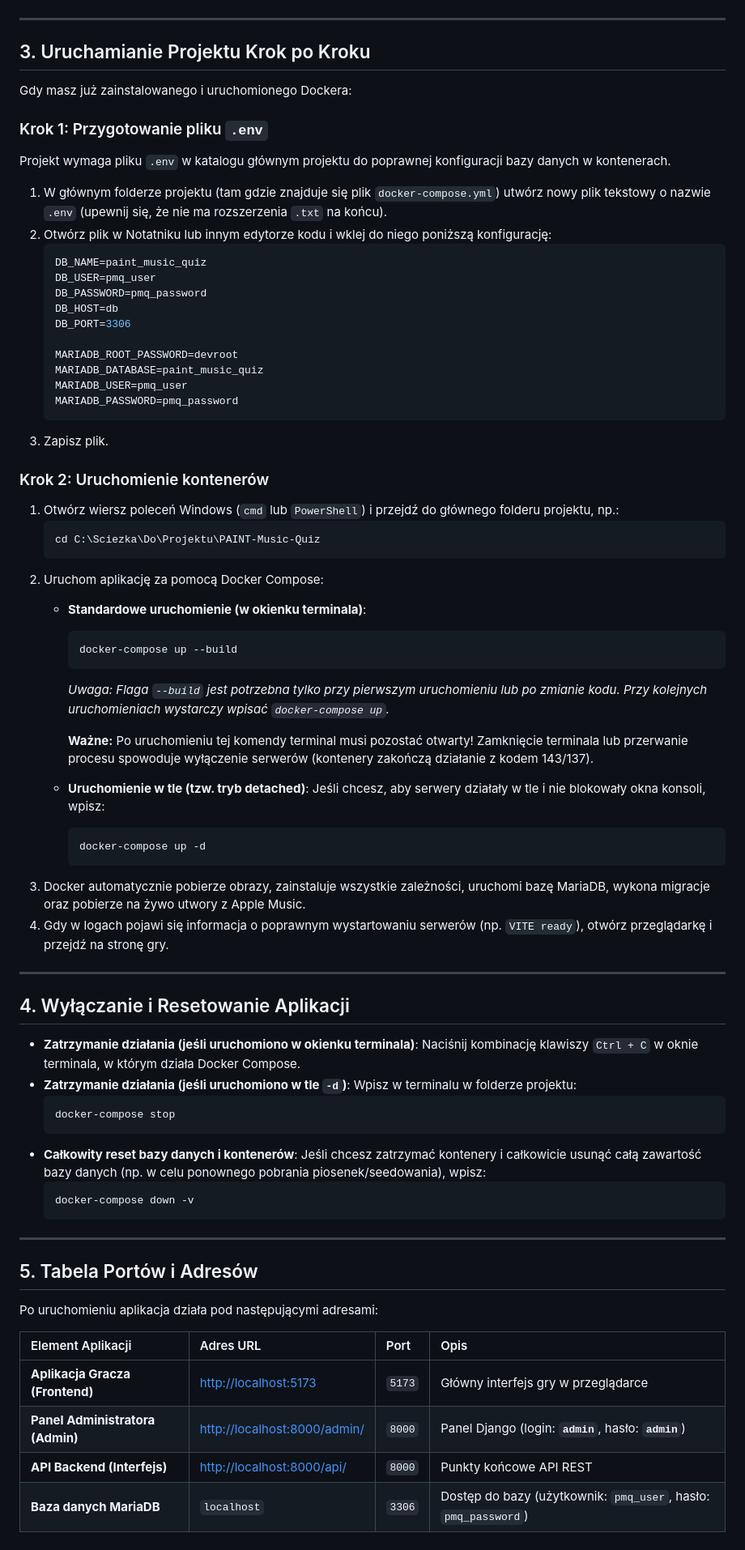
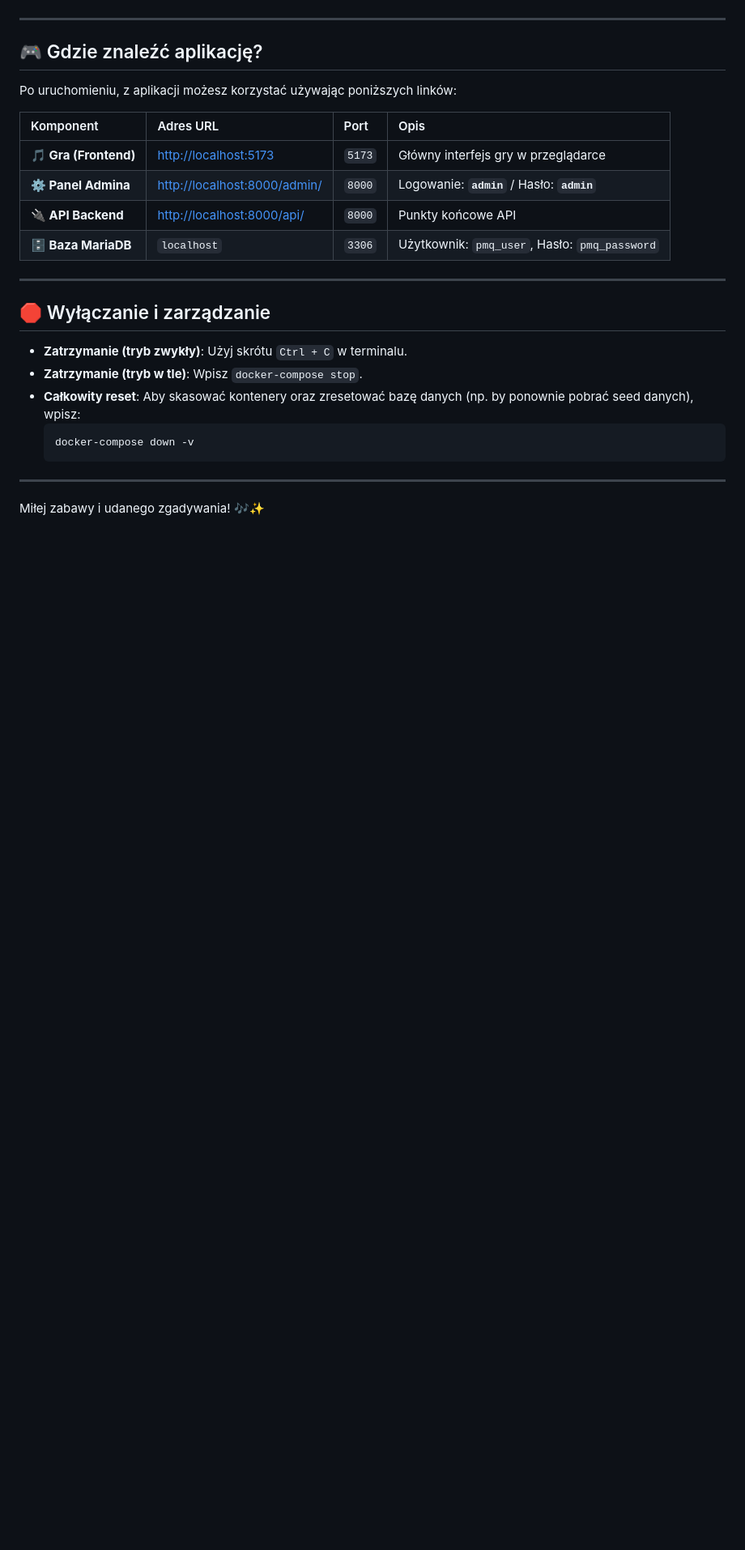
Before and after one commit to KoSzyk7238/PAINT-Music-Quiz, a Markdown page: README.md, the part around one of its changes. Shown at 81% size. Rendered like a GitHub page; blank space fills up the shorter version.

Commit message:
docs: zaktualizowano i ulepszono README.md

````diff
--- a/README.md
+++ b/README.md
@@ -55,72 +79,27 @@ Zanim uruchomisz aplikację, musisz przygotować środowisko, instalując **WSL
 
 ---
 
-## 3. Uruchamianie Projektu Krok po Kroku
+## 🎮 Gdzie znaleźć aplikację?
 
-Gdy masz już zainstalowanego i uruchomionego Dockera:
+Po uruchomieniu, z aplikacji możesz korzystać używając poniższych linków:
 
-### Krok 1: Przygotowanie pliku `.env`
-Projekt wymaga pliku `.env` w katalogu głównym projektu do poprawnej konfiguracji bazy danych w kontenerach.
-1. W głównym folderze projektu (tam gdzie znajduje się plik `docker-compose.yml`) utwórz nowy plik tekstowy o nazwie `.env` (upewnij się, że nie ma rozszerzenia `.txt` na końcu).
-2. Otwórz plik w Notatniku lub innym edytorze kodu i wklej do niego poniższą konfigurację:
-   ```env
-   DB_NAME=paint_music_quiz
-   DB_USER=pmq_user
-   DB_PASSWORD=pmq_password
-   DB_HOST=db
-   DB_PORT=3306
-
-   MARIADB_ROOT_PASSWORD=devroot
-   MARIADB_DATABASE=paint_music_quiz
-   MARIADB_USER=pmq_user
-   MARIADB_PASSWORD=pmq_password
-   ```
-3. Zapisz plik.
-
-### Krok 2: Uruchomienie kontenerów
-1. Otwórz wiersz poleceń Windows (`cmd` lub `PowerShell`) i przejdź do głównego folderu projektu, np.:
-   ```cmd
-   cd C:\Sciezka\Do\Projektu\PAINT-Music-Quiz
-   ```
-2. Uruchom aplikację za pomocą Docker Compose:
-   *   **Standardowe uruchomienie (w okienku terminala)**:
-       ```cmd
-       docker-compose up --build
-       ```
-       *Uwaga: Flaga `--build` jest potrzebna tylko przy pierwszym uruchomieniu lub po zmianie kodu. Przy kolejnych uruchomieniach wystarczy wpisać `docker-compose up`.*
-
-       **Ważne:** Po uruchomieniu tej komendy terminal musi pozostać otwarty! Zamknięcie terminala lub przerwanie procesu spowoduje wyłączenie serwerów (kontenery zakończą działanie z kodem 143/137).
-   *   **Uruchomienie w tle (tzw. tryb detached)**:
-       Jeśli chcesz, aby serwery działały w tle i nie blokowały okna konsoli, wpisz:
-       ```cmd
-       docker-compose up -d
-       ```
-3. Docker automatycznie pobierze obrazy, zainstaluje wszystkie zależności, uruchomi bazę MariaDB, wykona migracje oraz pobierze na żywo utwory z Apple Music.
-4. Gdy w logach pojawi się informacja o poprawnym wystartowaniu serwerów (np. `VITE ready`), otwórz przeglądarkę i przejdź na stronę gry.
+| Komponent | Adres URL | Port | Opis |
+| :--- | :--- | :--- | :--- |
+| **🎵 Gra (Frontend)** | [http://localhost:5173](http://localhost:5173) | `5173` | Główny interfejs gry w przeglądarce |
+| **⚙️ Panel Admina** | [http://localhost:8000/admin/](http://localhost:8000/admin/) | `8000` | Logowanie: **`admin`** / Hasło: **`admin`** |
+| **🔌 API Backend** | [http://localhost:8000/api/](http://localhost:8000/api/) | `8000` | Punkty końcowe API |
+| **🗄️ Baza MariaDB** | `localhost` | `3306` | Użytkownik: `pmq_user`, Hasło: `pmq_password` |
 
 ---
 
-## 4. Wyłączanie i Resetowanie Aplikacji
+## 🛑 Wyłączanie i zarządzanie
 
-*   **Zatrzymanie działania (jeśli uruchomiono w okienku terminala)**: Naciśnij kombinację klawiszy `Ctrl + C` w oknie terminala, w którym działa Docker Compose.
-*   **Zatrzymanie działania (jeśli uruchomiono w tle `-d`)**: Wpisz w terminalu w folderze projektu:
-    ```cmd
-    docker-compose stop
-    ```
-*   **Całkowity reset bazy danych i kontenerów**: Jeśli chcesz zatrzymać kontenery i całkowicie usunąć całą zawartość bazy danych (np. w celu ponownego pobrania piosenek/seedowania), wpisz:
-    ```cmd
-    docker-compose down -v
-    ```
+- **Zatrzymanie (tryb zwykły)**: Użyj skrótu `Ctrl + C` w terminalu.
+- **Zatrzymanie (tryb w tle)**: Wpisz `docker-compose stop`.
+- **Całkowity reset**: Aby skasować kontenery oraz zresetować bazę danych (np. by ponownie pobrać seed danych), wpisz:
+  ```bash
+  docker-compose down -v
+  ```
 
 ---
-
-## 5. Tabela Portów i Adresów
-
-Po uruchomieniu aplikacja działa pod następującymi adresami:
-
-| Element Aplikacji | Adres URL | Port | Opis |
-| :--- | :--- | :--- | :--- |
-| **Aplikacja Gracza (Frontend)** | [http://localhost:5173](http://localhost:5173) | `5173` | Główny interfejs gry w przeglądarce |
-| **Panel Administratora (Admin)** | [http://localhost:8000/admin/](http://localhost:8000/admin/) | `8000` | Panel Django (login: **`admin`**, hasło: **`admin`**) |
-| **API Backend (Interfejs)** | [http://localhost:8000/api/](http://localhost:8000/api/) | `8000` | Punkty końcowe API REST |
-| **Baza danych MariaDB** | `localhost` | `3306` | Dostęp do bazy (użytkownik: `pmq_user`, hasło: `pmq_password`) |
+Miłej zabawy i udanego zgadywania! 🎶✨
````
Also changed, not shown: other parts of README.md (+63 -39 lines).
